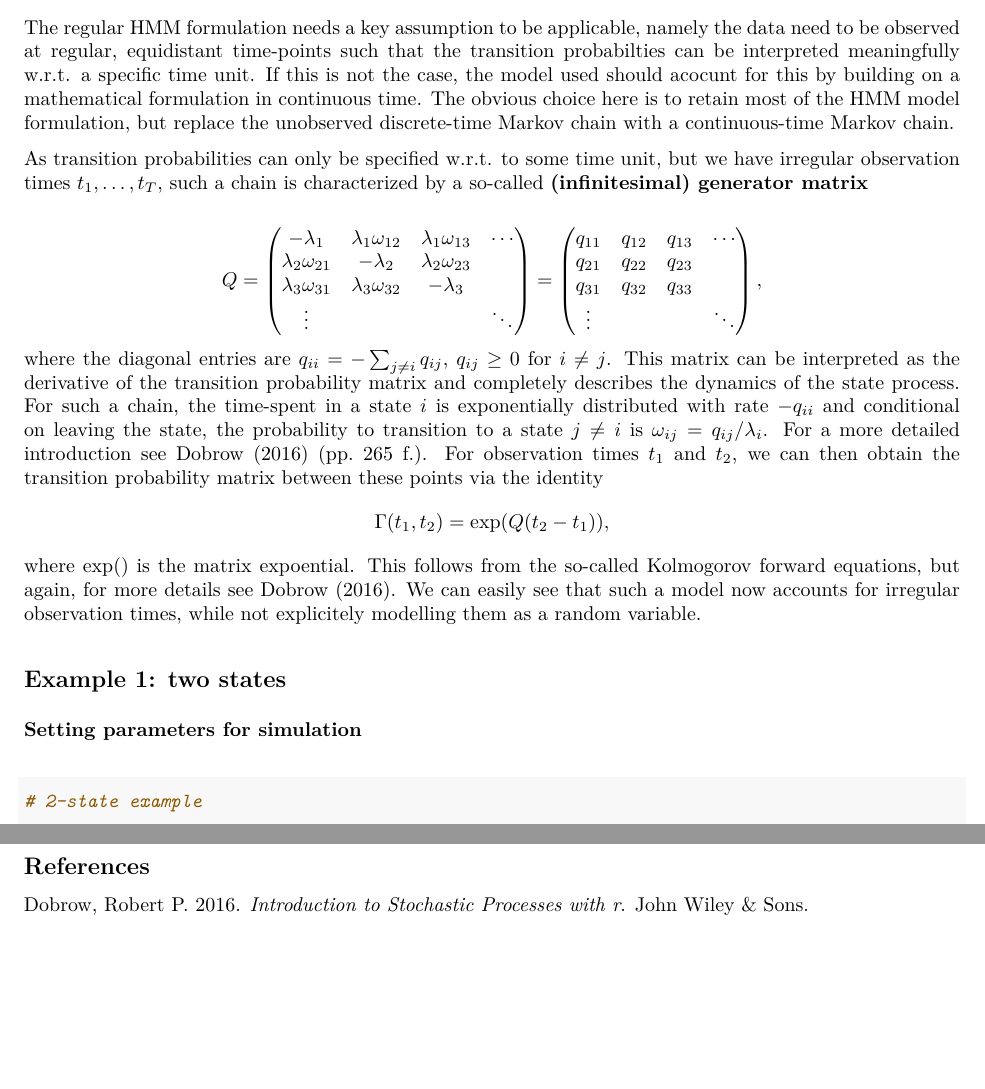
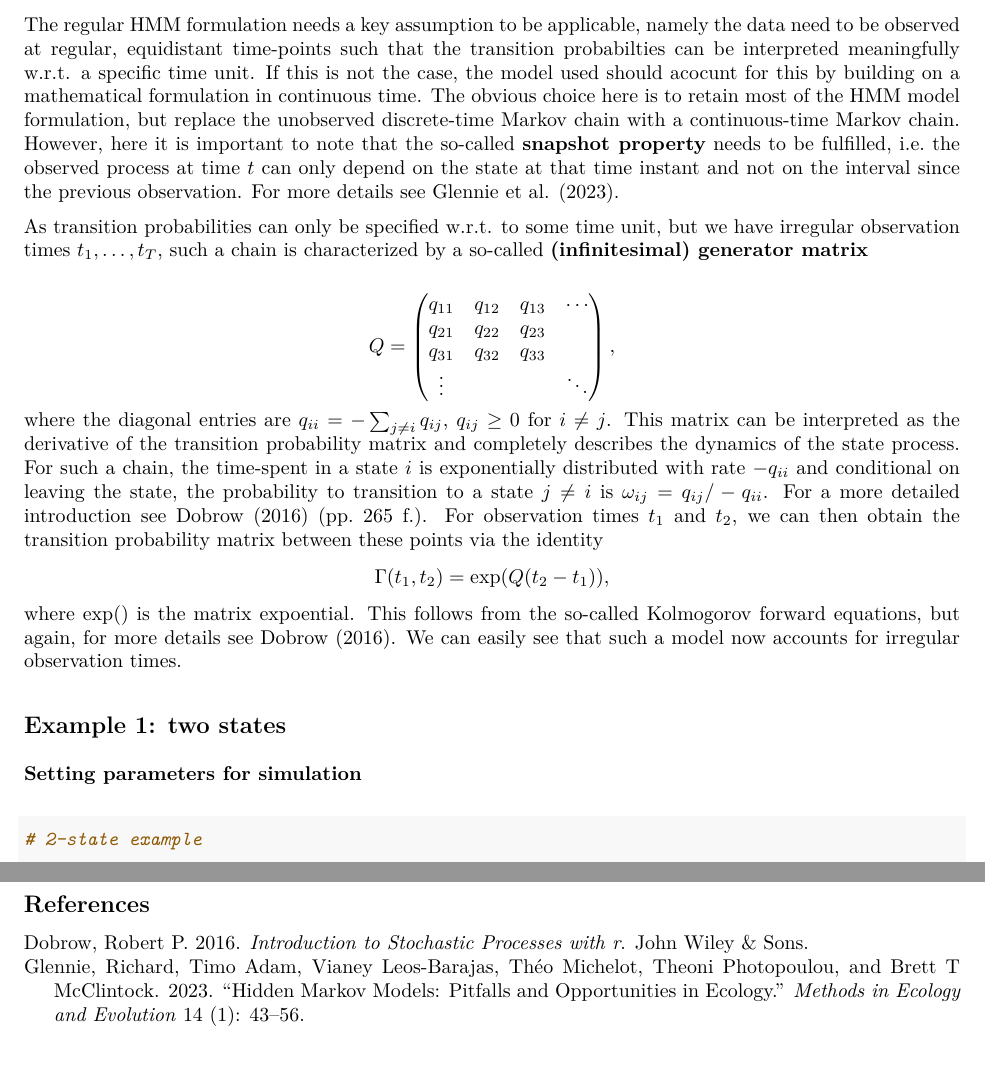
Before and after one commit to janoleko/LaMa, an R Markdown document (vignettes/Continuous_time_HMMs.Rmd): two parts of pages 1 and 6 of 6, joined at a grey line, cut so that both start at the same text. The pictures show the output file vignettes/pdfs/Continuous_time_HMMs.pdf that the author committed with the source.

Commit message:
Updating cont time vignette

````diff
--- a/vignettes/Continuous_time_HMMs.Rmd
+++ b/vignettes/Continuous_time_HMMs.Rmd
@@ -23,7 +23,7 @@ knitr::opts_chunk$set(
 library("Lcpp")
 ```
 
-The regular HMM formulation needs a key assumption to be applicable, namely the data need to be observed at regular, equidistant time-points such that the transition probabilties can be interpreted meaningfully w.r.t. a specific time unit. If this is not the case, the model used should acocunt for this by building on a mathematical formulation in continuous time. The obvious choice here is to retain most of the HMM model formulation, but replace the unobserved discrete-time Markov chain with a continuous-time Markov chain.
+The regular HMM formulation needs a key assumption to be applicable, namely the data need to be observed at regular, equidistant time-points such that the transition probabilties can be interpreted meaningfully w.r.t. a specific time unit. If this is not the case, the model used should acocunt for this by building on a mathematical formulation in continuous time. The obvious choice here is to retain most of the HMM model formulation, but replace the unobserved discrete-time Markov chain with a continuous-time Markov chain. However, here it is important to note that the so-called **snapshot property** needs to be fulfilled, i.e. the observed process at time $t$ can only depend on the state at that time instant and not on the interval since the previous observation. For more details see @glennie2023hidden.
 
 As transition probabilities can only be specified w.r.t. to some time unit, but we have irregular observation times $t_1, \dots, t_T$, such a chain is characterized by a so-called **(infinitesimal) generator matrix**
 
@@ -35,17 +32,14 @@ Q = \begin{pmatrix}
-  \vdots & {} & {} & \ddots
-\end{pmatrix}
-= \begin{pmatrix}
   q_{11} & q_{12} & q_{13} & \cdots \\
   q_{21} & q_{22} & q_{23} & {} \\
   q_{31} & q_{32} & q_{33} & {} \\
   \vdots & {} & {} & \ddots
 \end{pmatrix},
 $$
-where the diagonal entries are $q_{ii} = - \sum_{j \neq i} q_{ij}$, $q_{ij} \geq 0$ for $i \neq j$. This matrix can be interpreted as the derivative of the transition probability matrix and completely describes the dynamics of the state process. For such a chain, the time-spent in a state $i$ is exponentially distributed with rate $-q_{ii}$ and conditional on leaving the state, the probability to transition to a state $j \neq i$ is $\omega_{ij} = q_{ij} / \lambda_{i}$. For a more detailed introduction see @dobrow2016introduction (pp. 265 f.). For observation times $t_1$ and $t_2$, we can then obtain the transition probability matrix between these points via the identity
+where the diagonal entries are $q_{ii} = - \sum_{j \neq i} q_{ij}$, $q_{ij} \geq 0$ for $i \neq j$. This matrix can be interpreted as the derivative of the transition probability matrix and completely describes the dynamics of the state process. For such a chain, the time-spent in a state $i$ is exponentially distributed with rate $-q_{ii}$ and conditional on leaving the state, the probability to transition to a state $j \neq i$ is $\omega_{ij} = q_{ij} / -q_{ii}$. For a more detailed introduction see @dobrow2016introduction (pp. 265 f.). For observation times $t_1$ and $t_2$, we can then obtain the transition probability matrix between these points via the identity
 $$
 \Gamma(t_1, t_2) = \exp(Q (t_2 - t_1)),
 $$
-where $\exp()$ is the matrix expoential. This follows from the so-called Kolmogorov forward equations, but again, for more details see @dobrow2016introduction. We can easily see that such a model now accounts for irregular observation times, while not explicitely modelling them as a random variable.
+where $\exp()$ is the matrix expoential. This follows from the so-called Kolmogorov forward equations, but again, for more details see @dobrow2016introduction. We can easily see that such a model now accounts for irregular observation times.
 
 ## Example 1: two states
 
--- a/vignettes/refs.bib
+++ b/vignettes/refs.bib
@@ -79,3 +79,14 @@
   year={2016},
   publisher={John Wiley \& Sons}
 }
+
+@article{glennie2023hidden,
+  title={Hidden Markov models: Pitfalls and opportunities in ecology},
+  author={Glennie, Richard and Adam, Timo and Leos-Barajas, Vianey and Michelot, Th{\'e}o and Photopoulou, Theoni and McClintock, Brett T},
+  journal={Methods in Ecology and Evolution},
+  volume={14},
+  number={1},
+  pages={43--56},
+  year={2023},
+  publisher={Wiley Online Library}
+}
````
Also changed, not shown: vignettes/pdfs/Continuous_time_HMMs.pdf, vignettes/Continuous_time_HMMs.Rmd (3 more changed lines), 1 other file.
